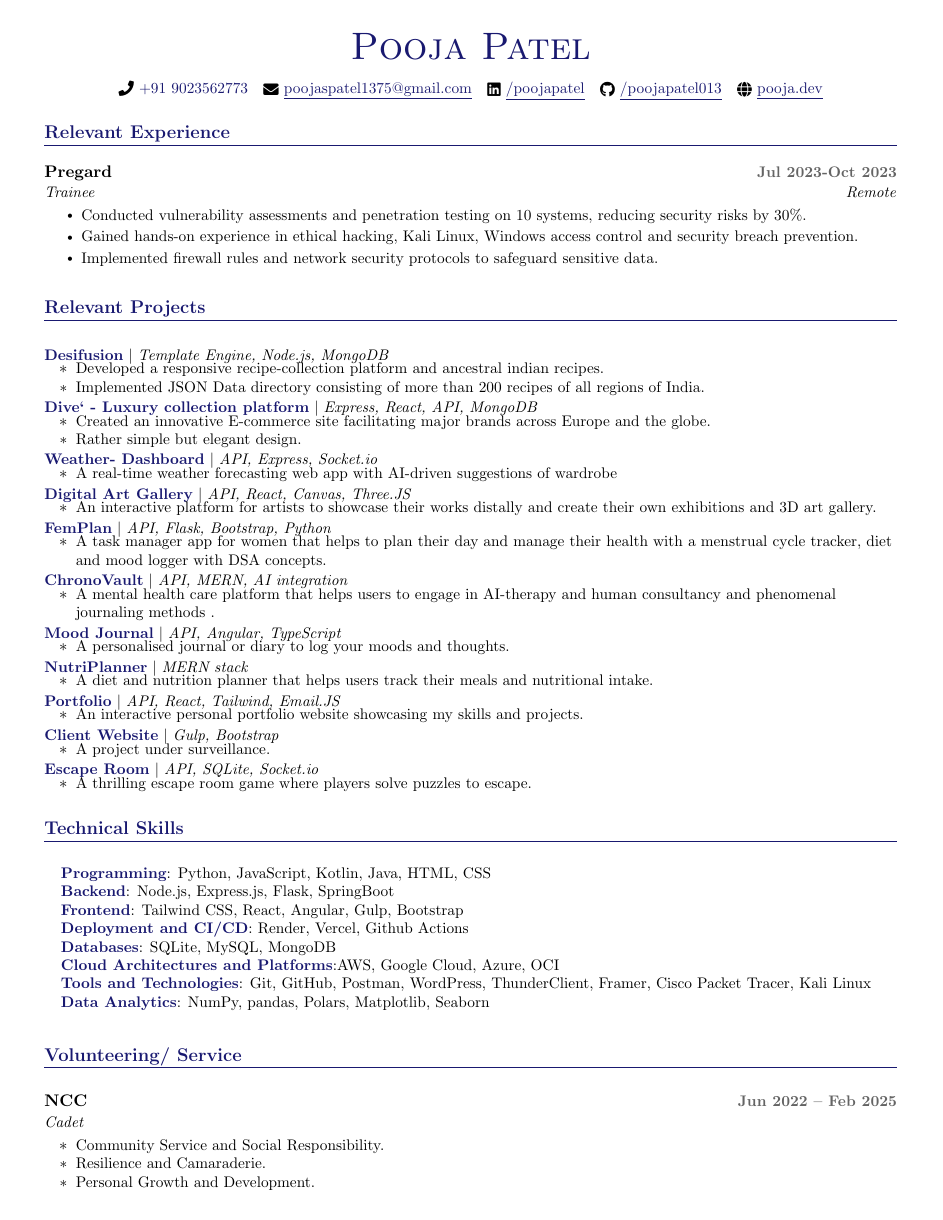
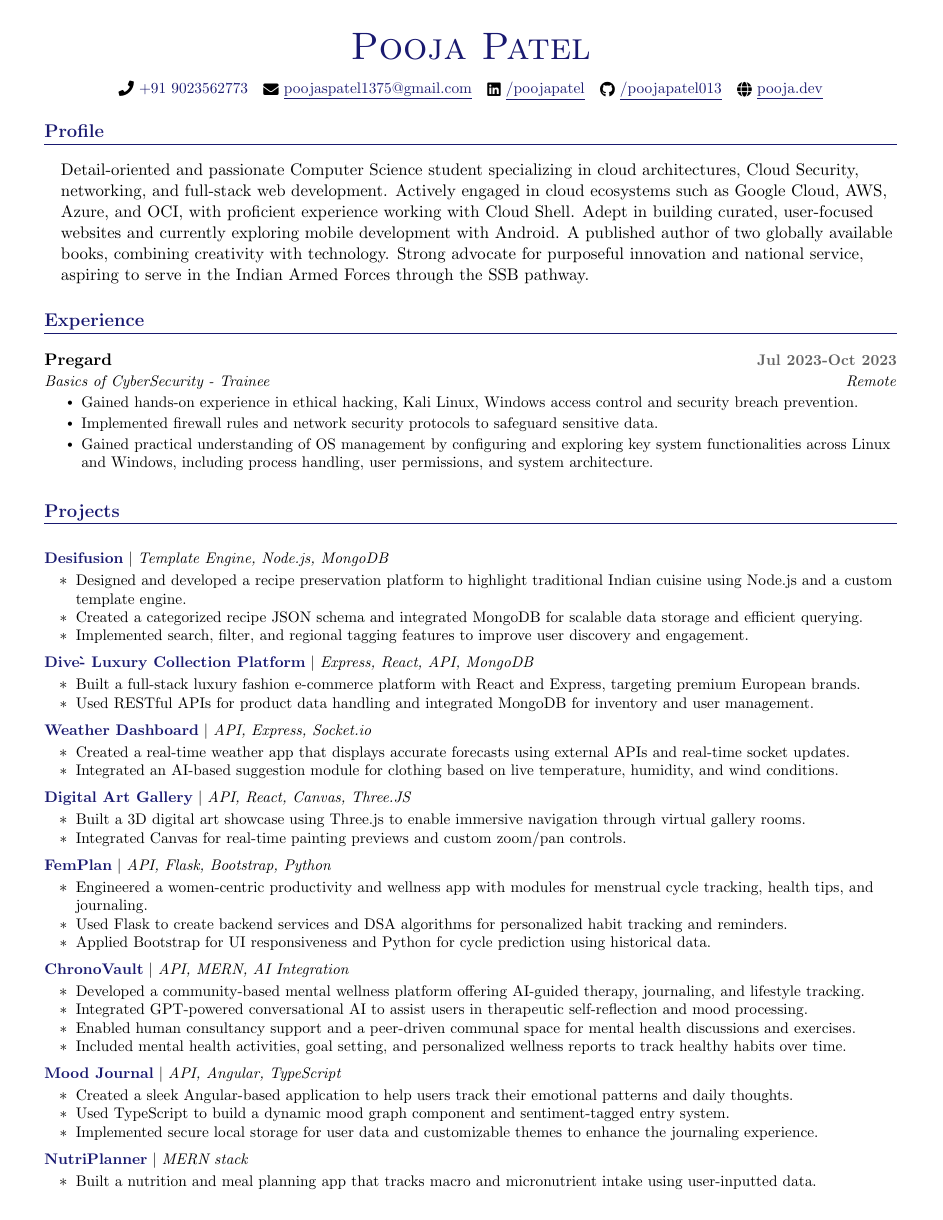
Before and after one commit to PoojasPatel013/Latex_file, a LaTeX document (main.tex): page 1 of 2 before the commit and page 1 of 3 after it. Compiled offline with pdfLaTeX.

Commit message:
modified

```diff
--- a/main.tex
+++ b/main.tex
@@ -123,87 +121,111 @@
 \vspace{-14pt}
 
 
+%-----------PROFILE-----------
+\section{Profile}
+\begin{itemize}[leftmargin=0.15in, label={}]
+  \item{
+Detail-oriented and passionate Computer Science student specializing in cloud architectures, Cloud Security, networking, and full-stack web development. Actively engaged in cloud ecosystems such as Google Cloud, AWS, Azure, and OCI, with proficient experience working with Cloud Shell. Adept in building curated, user-focused websites and currently exploring mobile development with Android. A published author of two globally available books, combining creativity with technology. Strong advocate for purposeful innovation and national service, aspiring to serve in the Indian Armed Forces through the SSB pathway.
+}
+
+\end{itemize}
+
+
 
 %-----------EXPERIENCE-----------
-\section{Relevant Experience}
+\section{Experience}
 \resumeSubHeadingListStart
 \resumeSubheading
   {Pregard}{Jul 2023-Oct 2023}
-  {Trainee}{Remote}
+  {Basics of CyberSecurity - Trainee}{Remote}
   \resumeItemListStart
-    \resumeItem{Conducted vulnerability assessments and penetration testing on 10 systems, reducing security risks by 30\%.}
     \resumeItem{Gained hands-on experience in ethical hacking, Kali Linux, Windows access control and security breach prevention.}
     \resumeItem{Implemented firewall rules and network security protocols to safeguard sensitive data.}
+   \resumeItem{Gained practical understanding of OS management by configuring and exploring key system functionalities across Linux and Windows, including process handling, user permissions, and system architecture.}
+
   \resumeItemListEnd
 
 %-----------RELEVANT PROJECTS-----------
-\section{Relevant Projects}
+\section{Projects}
    \vspace{-5pt}
    \resumeSubHeadingListStart
          \resumeProjectHeading
 {\textbf{\href{https://github.com/PoojasPatel013}{\textcolor{maincolor}{Desifusion}}} $|$ \emph{Template Engine, Node.js, MongoDB}}{}
+\vspace{-8pt}
 \resumeItemListStart
-           \resumeItem{
-           Developed a responsive recipe-collection platform and ancestral indian recipes.}
-           \resumeItem{Implemented JSON Data directory consisting of more than 200 recipes of all regions of India.}
+  \resumeItem{Designed and developed a recipe preservation platform to highlight traditional Indian cuisine using Node.js and a custom template engine.}
+  \resumeItem{Created a categorized recipe JSON schema and integrated MongoDB for scalable data storage and efficient querying.}
+  \resumeItem{Implemented search, filter, and regional tagging features to improve user discovery and engagement.}
 \resumeItemListEnd
-           \vspace{-13pt}
+\vspace{-8pt}
 
 \resumeProjectHeading
-         {\textbf{\href{https://github.com/PoojasPatel013}{\textcolor{maincolor}{Dive` - Luxury collection platform}}} $|$ \emph{Express, React, API, MongoDB}}{}
+{\textbf{\href{https://github.com/PoojasPatel013}{\textcolor{maincolor}{Dive\` - Luxury Collection Platform}}} $|$ \emph{Express, React, API, MongoDB}}{}
+\vspace{-8pt}
 \resumeItemListStart
-              \resumeItem{Created an innovative E-commerce site facilitating major brands across Europe and the globe.}
-              \resumeItem{Rather simple but elegant design.}
+  \resumeItem{Built a full-stack luxury fashion e-commerce platform with React and Express, targeting premium European brands.}
+  \resumeItem{Used RESTful APIs for product data handling and integrated MongoDB for inventory and user management.}
 \resumeItemListEnd
-         \vspace{-13pt}
+\vspace{-8pt}
 
 \resumeProjectHeading
-         {\textbf{\href{https://github.com/PoojasPatel013}{\textcolor{maincolor}{Weather- Dashboard}}} $|$ \emph{API, Express, Socket.io}}{}
+{\textbf{\href{https://github.com/PoojasPatel013}{\textcolor{maincolor}{Weather Dashboard}}} $|$ \emph{API, Express, Socket.io}}{}
+\vspace{-8pt}
 \resumeItemListStart
-           \resumeItem{A real-time weather forecasting web app with AI-driven suggestions of wardrobe}
-
+  \resumeItem{Created a real-time weather app that displays accurate forecasts using external APIs and real-time socket updates.}
+  \resumeItem{Integrated an AI-based suggestion module for clothing based on live temperature, humidity, and wind conditions.}
 \resumeItemListEnd
-         \vspace{-13pt}
+\vspace{-8pt}
 
 \resumeProjectHeading
 {\textbf{\href{https://github.com/PoojasPatel013}{\textcolor{maincolor}{Digital Art Gallery}}} $|$ \emph{API, React, Canvas, Three.JS}}{}
+\vspace{-8pt}
 \resumeItemListStart
-           \resumeItem{An interactive platform for artists to showcase their works distally and create their own exhibitions and 3D art gallery.}
-
+  \resumeItem{Built a 3D digital art showcase using Three.js to enable immersive navigation through virtual gallery rooms.}
+  \resumeItem{Integrated Canvas for real-time painting previews and custom zoom/pan controls.}
 \resumeItemListEnd
-         \vspace{-13pt}
+\vspace{-8pt}
 
 \resumeProjectHeading
 {\textbf{\href{https://github.com/PoojasPatel013}{\textcolor{maincolor}{FemPlan}}} $|$ \emph{API, Flask, Bootstrap, Python}}{}
+\vspace{-8pt}
 \resumeItemListStart
-           \resumeItem{A task manager app for women that helps to plan their day and manage their health with a menstrual cycle tracker, diet and mood logger with DSA concepts.}
-
+  \resumeItem{Engineered a women-centric productivity and wellness app with modules for menstrual cycle tracking, health tips, and journaling.}
+  \resumeItem{Used Flask to create backend services and DSA algorithms for personalized habit tracking and reminders.}
+  \resumeItem{Applied Bootstrap for UI responsiveness and Python for cycle prediction using historical data.}
 \resumeItemListEnd
-         \vspace{-13pt}
+\vspace{-8pt}
 
 \resumeProjectHeading
-         {\textbf{\href{https://github.com/PoojasPatel013}{\textcolor{maincolor}{ChronoVault}}} $|$ \emph{API, MERN, AI integration}}{}
+{\textbf{\href{https://github.com/PoojasPatel013}{\textcolor{maincolor}{ChronoVault}}} $|$ \emph{API, MERN, AI Integration}}{}
+\vspace{-8pt}
 \resumeItemListStart
-           \resumeItem{A mental health care platform that helps users to engage in AI-therapy and human consultancy and phenomenal journaling methods .}
-
+  \resumeItem{Developed a community-based mental wellness platform offering AI-guided therapy, journaling, and lifestyle tracking.}
+  \resumeItem{Integrated GPT-powered conversational AI to assist users in therapeutic self-reflection and mood processing.}
+  \resumeItem{Enabled human consultancy support and a peer-driven communal space for mental health discussions and exercises.}
+  \resumeItem{Included mental health activities, goal setting, and personalized wellness reports to track healthy habits over time.}
 \resumeItemListEnd
-         \vspace{-13pt}
+\vspace{-8pt}
 
 \resumeProjectHeading
 {\textbf{\href{https://github.com/PoojasPatel013}{\textcolor{maincolor}{Mood Journal}}} $|$ \emph{API, Angular, TypeScript}}{}
+\vspace{-8pt}
 \resumeItemListStart
-           \resumeItem{A personalised journal or diary to log your moods and thoughts.}
-
+  \resumeItem{Created a sleek Angular-based application to help users track their emotional patterns and daily thoughts.}
+  \resumeItem{Used TypeScript to build a dynamic mood graph component and sentiment-tagged entry system.}
+  \resumeItem{Implemented secure local storage for user data and customizable themes to enhance the journaling experience.}
 \resumeItemListEnd
-         \vspace{-13pt}
+\vspace{-8pt}
 
 \resumeProjectHeading
 {\textbf{\href{https://github.com/PoojasPatel013}{\textcolor{maincolor}{NutriPlanner}}} $|$ \emph{MERN stack}}{}
+\vspace{-8pt}
 \resumeItemListStart
-           \resumeItem{A diet and nutrition planner that helps users track their meals and nutritional intake.}
-
+  \resumeItem{Built a nutrition and meal planning app that tracks macro and micronutrient intake using user-inputted data.}
+  \resumeItem{Enabled dynamic meal suggestions based on user goals (e.g., weight loss, gain, keto, vegan) with real-time dashboard.}
+  \resumeItem{Used MongoDB for dietary history storage.}
 \resumeItemListEnd
-         \vspace{-13pt}
+\vspace{-8pt}
 
 \resumeProjectHeading
 {\textbf{\href{https://github.com/PoojasPatel013}{\textcolor{maincolor}{Portfolio}}} $|$ \emph{API, React, Tailwind, Email.JS}}{}
@@ -210,8 +233,9 @@
 \resumeItemListStart
-           \resumeItem{An interactive personal portfolio website showcasing my skills and projects.}
-
+  \resumeItem{Developed a modern, responsive personal portfolio site using React and TailwindCSS to showcase projects and skills.}
+  \resumeItem{Integrated Email.JS for real-time contact functionality and deployed via Vercel for continuous updates.}
+  \resumeItem{Optimized page load and Lighthouse scores through lazy loading and modular architecture.}
 \resumeItemListEnd
-         \vspace{-13pt}
+\vspace{-8pt}
 
 \resumeProjectHeading
 {\textbf{\href{https://github.com/PoojasPatel013}{\textcolor{maincolor}{Client Website}}} $|$ \emph{Gulp, Bootstrap}}{}
@@ -218,2 +243 @@
 \resumeItemListStart
-           \resumeItem{A project under surveillance.}
@@ -221,5 +247,5 @@
 \resumeItemListEnd
-         \vspace{-13pt}
+\vspace{-8pt}
 
 \resumeProjectHeading
 {\textbf{\href{https://github.com/PoojasPatel013}{\textcolor{maincolor}{Escape Room}}} $|$ \emph{API, SQLite, Socket.io}}{}
@@ -226,2 +253 @@
 \resumeItemListStart
-           \resumeItem{A thrilling escape room game where players solve puzzles to escape.}
@@ -235,10 +268,2 @@
 \begin{itemize}[leftmargin=0.15in, label={}]
   \small{\item{
-    \textbf{\textcolor{sectioncolor}{Programming}}: Python, JavaScript, Kotlin, Java, HTML, CSS \\
-    \textbf{\textcolor{sectioncolor}{Backend}}: Node.js, Express.js, Flask, SpringBoot \\
-    \textbf{\textcolor{sectioncolor}{Frontend}}: Tailwind CSS, React, Angular, Gulp, Bootstrap  \\
-    \textbf{\textcolor{sectioncolor}{Deployment and CI/CD}}: Render, Vercel, Github Actions \\
-    \textbf{\textcolor{sectioncolor}{Databases}}: SQLite, MySQL, MongoDB \\
-    \textbf{\textcolor{sectioncolor}{Cloud Architectures and Platforms}}:AWS, Google Cloud, Azure, OCI \\
-    \textbf{\textcolor{sectioncolor}{Tools and Technologies}}: Git, GitHub, Postman, WordPress, ThunderClient, Framer, Cisco Packet Tracer, Kali Linux \\
-    \textbf{\textcolor{sectioncolor}{Data Analytics}}: NumPy, pandas, Polars, Matplotlib, Seaborn
@@ -254,6 +286,3 @@
   {Cadet}{}
 
   \resumeItemListStart
-    \resumeItem{Community Service and Social Responsibility.}
-    \resumeItem{Resilience and Camaraderie.}
-    \resumeItem{Personal Growth and Development.}
```
Also changed, not shown: main.tex (55 more changed lines). Lines whose indentation alone changed are shown as unchanged.
